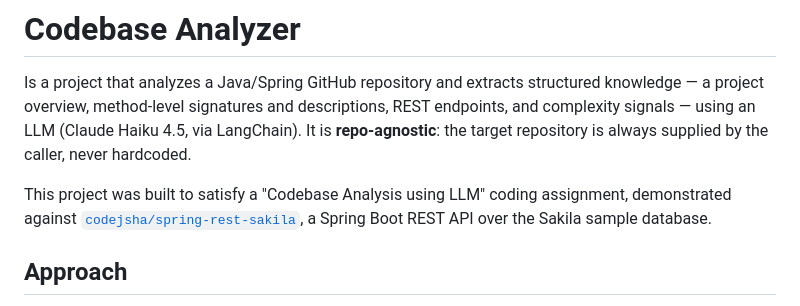
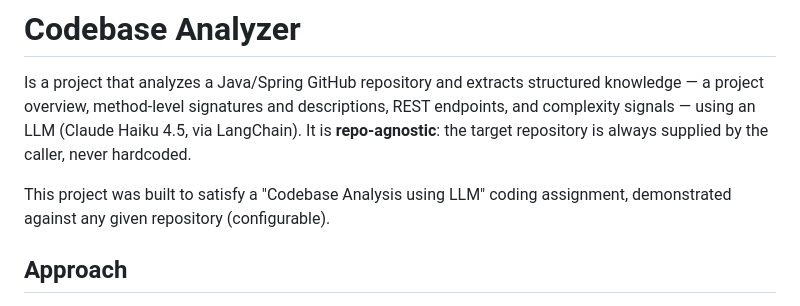
Before and after one commit to rajamohamedml/CodeBaseAnalyzerTool, a Markdown page: README.md, the part around the change. GitHub-like rendering.

Commit message:
Clarify project is configurable for any target repository
Updated README to clarify project flexibility regarding target repositories.

```diff
--- a/README.md
+++ b/README.md
@@ -7,9 +7,7 @@ descriptions, REST endpoints, and complexity signals — using an LLM
 repository is always supplied by the caller, never hardcoded.
 
 This project was built to satisfy a "Codebase Analysis using LLM" coding
-assignment, demonstrated against
-[`codejsha/spring-rest-sakila`](https://github.com/codejsha/spring-rest-sakila),
-a Spring Boot REST API over the Sakila sample database.
+assignment, demonstrated against any given repository (configurable).
 
 ## Approach
 
```
